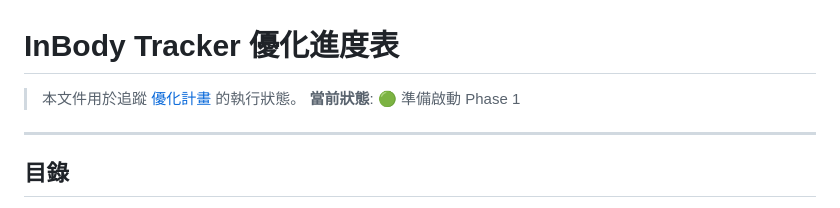
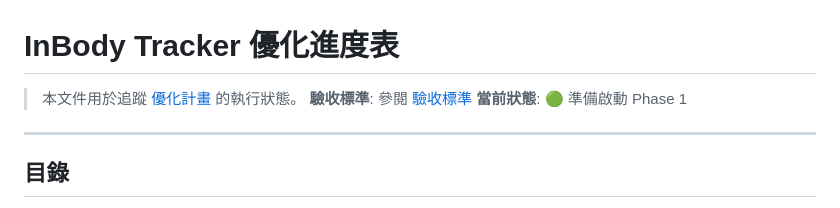
Before and after one commit to daniel2175/inbody-tracker, a Markdown page: doc/PROGRESS.md, the part around the change. Drawn GitHub-style.

```diff
--- a/doc/PROGRESS.md
+++ b/doc/PROGRESS.md
@@ -1,6 +1,7 @@
 # InBody Tracker 優化進度表
 
 > 本文件用於追蹤 [優化計畫](./optimization-plan.md) 的執行狀態。
+> **驗收標準**: 參閱 [驗收標準](./acceptance-criteria.md)
 > **當前狀態**: 🟢 準備啟動 Phase 1
 
 ---
```
Also changed, not shown: doc/acceptance-criteria.md (added, +43 -0 lines), doc/optimization-plan.md (+1 -1 lines).
